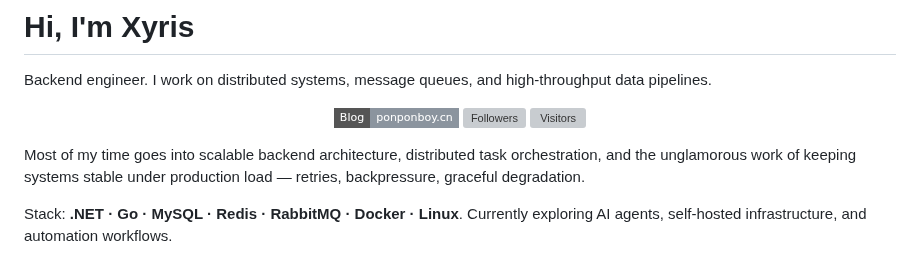
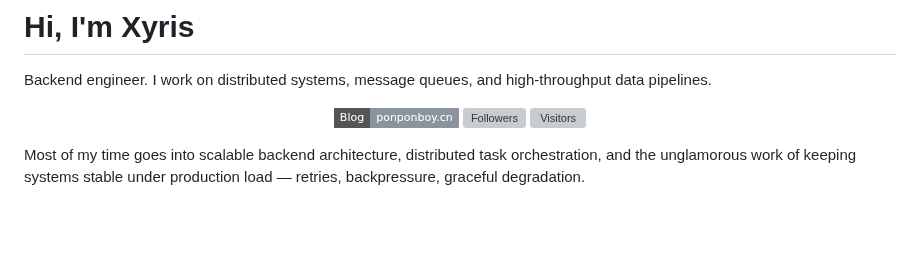
Before and after one commit to castorhrio/castorhrio, a Markdown page: README.md, the part around one of its changes. Drawn GitHub-style; badges without logos; blank space fills up the shorter version; grey boxes are pictures that could not be loaded.

```diff
--- a/README.md
+++ b/README.md
@@ -12,6 +12,4 @@ Backend engineer. I work on distributed systems, message queues, and high-throug
 
 Most of my time goes into scalable backend architecture, distributed task orchestration, and the unglamorous work of keeping systems stable under production load — retries, backpressure, graceful degradation.
 
-Stack: **.NET · Go · MySQL · Redis · RabbitMQ · Docker · Linux**. Currently exploring AI agents, self-hosted infrastructure, and automation workflows.
-
 <p align="center">
```
Also changed, not shown: other parts of README.md (+7 -7 lines), README.zh-CN.md (+10 -10 lines).
